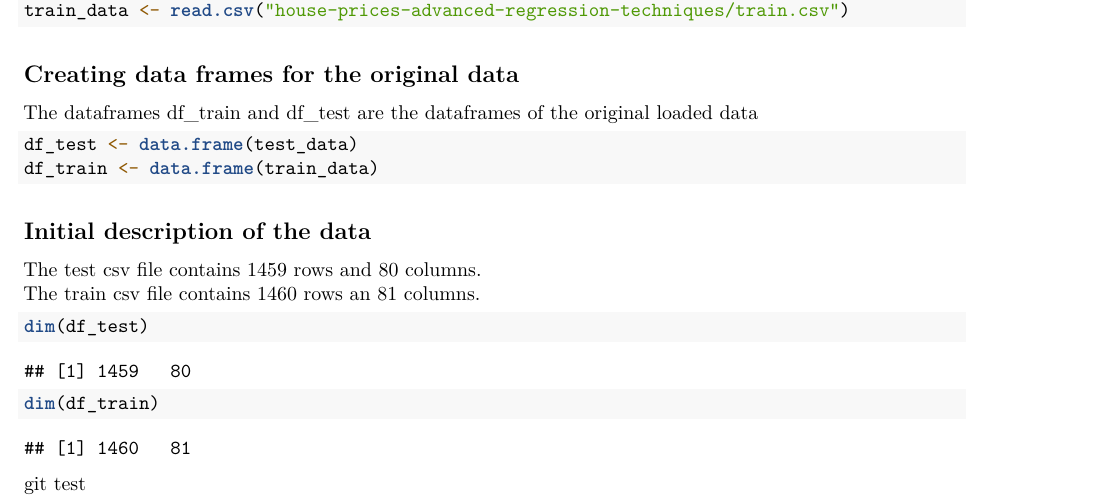
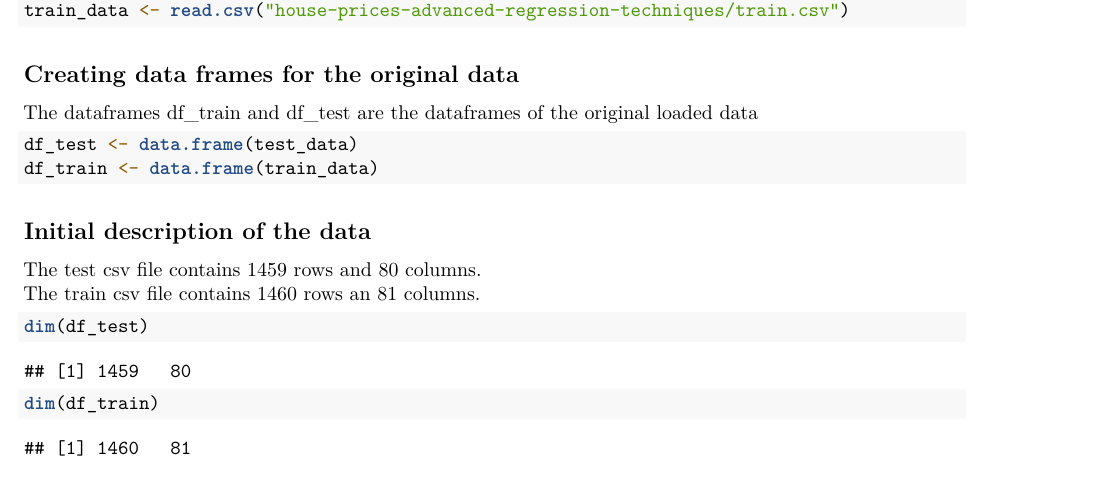
Before and after one commit to pedrog96/chai-latte, an R Markdown document (Regression Portfolio/Exploration.Rmd): part of the page, cut so that both start at the same text. Rendered offline with R 4.5, knitr and Pandoc, then LaTeX, with nearby package versions.

Commit message:
removed git test text at the bottom

````diff
--- a/Regression Portfolio/Exploration.Rmd
+++ b/Regression Portfolio/Exploration.Rmd
@@ -36,5 +36,3 @@ The train csv file contains 1460 rows an 81 columns.
 dim(df_test)
 dim(df_train)
 ```
-
-git test
````
